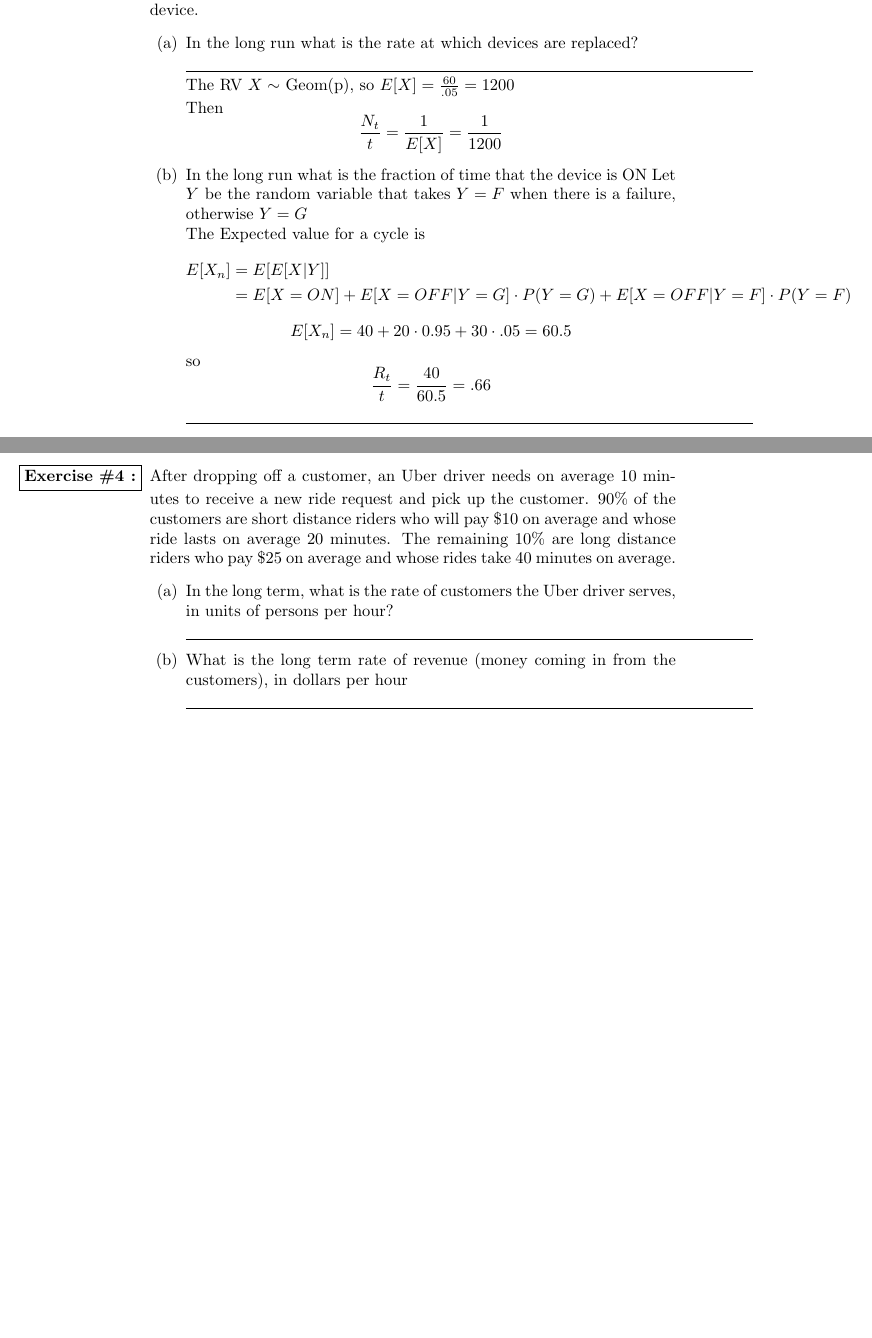
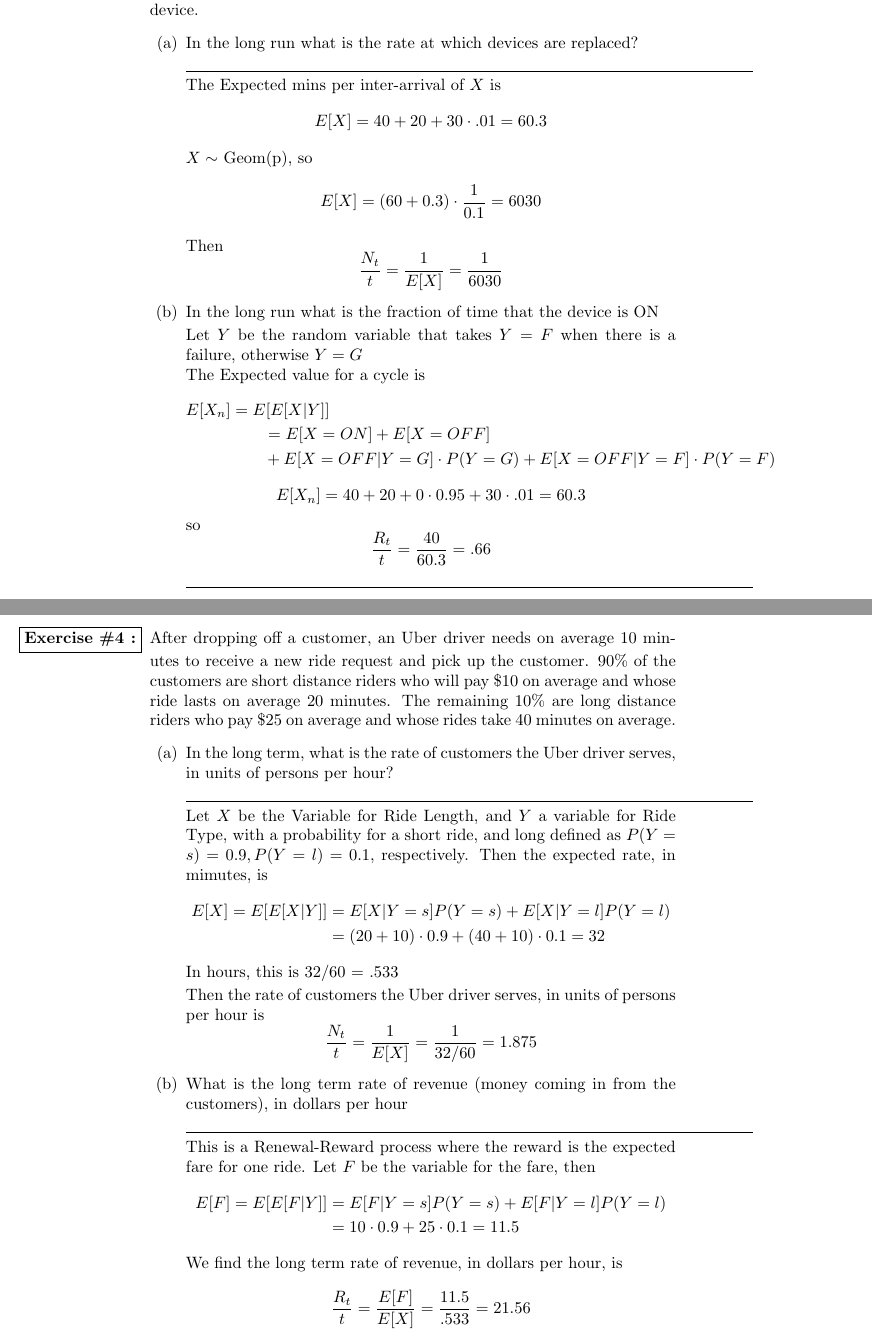
Before and after one commit to guymatz/math-632, a LaTeX document (hw/632-1.tex): two parts of pages 3 and 4 of 6, joined at a grey line, cut so that both start at the same text, the shorter picture padded with empty space. Compiled offline with pdfLaTeX.

Commit message:
almost done

```diff
--- a/hw/632-1.tex
+++ b/hw/632-1.tex
@@ -89,23 +89,27 @@ UW-Madison MATH 632} % Name of course here
     \begin{enumerate}
       \item In the long run what is the rate at which devices are replaced?
 \par\noindent\rule{\textwidth}{0.1pt}
-        The RV $X \sim$ Geom(p), so $E[X] = \frac{60}{.05} = 1200 $
+        The Expected mins per inter-arrival of $X$ is
+        \[ E[X] = 40 + 20 + 30 \cdot .01 = 60.3 \]
+        $X \sim$ Geom(p), so
+        \[ E[X] = (60 + 0.3) \cdot \frac{1}{0.1} = 6030 \]
 
         Then
-        \[ \frac{N_t}{t} = \frac{1}{E[X]} =  \frac{1}{1200} \]
+        \[ \frac{N_t}{t} = \frac{1}{E[X]} =  \frac{1}{6030} \]
       \item In the long run what is the fraction of time that the device is ON
+
         Let $Y$ be the random variable that takes $Y=F$ when there is a
         failure, otherwise $Y=G$\\
        The Expected value for a cycle is
-       \begin{align*}
+       \begin{equation*}\begin{split}
          E[X_n] &= E[E[X|Y]] \\
-                    & = E[X=ON]
-                            + E[X=OFF|Y=G] \cdot P(Y=G)
+                &\qquad = E[X=ON] + E[X=OFF] \\
+                    &\qquad + E[X=OFF|Y=G] \cdot P(Y=G)
                             + E[X=OFF|Y=F] \cdot P(Y=F)
-       \end{align*}
-       \[ E[X_n] = 40 + 20 \cdot 0.95 + 30 \cdot .05 = 60.5 \]
+       \end{split}\end{equation*}
+       \[ E[X_n] = 40 + 20  + 0 \cdot 0.95 + 30 \cdot .01 = 60.3 \]
        so
-       \[ \frac{R_t}{t} = \frac{40}{60.5} = .66 \]
+       \[ \frac{R_t}{t} = \frac{40}{60.3} = .66 \]
 \par\noindent\rule{\textwidth}{0.1pt}
     \end{enumerate}
   \newpage
@@ -118,8 +122,28 @@ UW-Madison MATH 632} % Name of course here
     \begin{enumerate}
       \item In the long term, what is the rate of customers the Uber driver serves, in units of persons per hour?
 \par\noindent\rule{\textwidth}{0.1pt}
-      \item What is the long term rate of revenue (money coming in from the customers), in dollars per hour
+        Let $X$ be the Variable for Ride Length, and $Y$ a variable for
+        Ride Type, with a probability for a short ride, and long
+        defined as $P(Y=s) = 0.9, P(Y=l) = 0.1$, respectively.  Then
+        the expected rate, in mimutes, is
+       \begin{align*}
+         E[X] = E[E[X|Y]] &= E[X|Y=s]P(Y=s) + E[X|Y=l]P(Y=l)   \\
+                          &= (20+10) \cdot 0.9 + (40+10) \cdot 0.1 = 32
+       \end{align*}
+       In hours, this is $32/60$ = .533
+
+       Then the rate of customers the Uber driver serves, in units of persons per hour is
+       \[ \frac{N_t}{t}  = \frac{1}{E[X]}  = \frac{1}{32/60} = 1.875 \]
+     \item What is the long term rate of revenue (money coming in from the customers), in dollars per hour
 \par\noindent\rule{\textwidth}{0.1pt}
+        This is a Renewal-Reward process where the reward is the expected
+        fare for one ride.  Let $F$ be the variable for the fare, then
+       \begin{align*}
+         E[F] = E[E[F|Y]] &= E[F|Y=s]P(Y=s) + E[F|Y=l]P(Y=l)   \\
+                          &= 10 \cdot 0.9 + 25 \cdot 0.1 = 11.5
+       \end{align*}
+        We find the long term rate of revenue, in dollars per hour, is
+        \[ \frac{R_t}{t} = \frac{E[F]}{E[X]} = \frac{11.5}{.533} = 21.56 \]
     \end{enumerate}
 
   \newpage
```
Also changed, not shown: hw/632-1.tex (1 more changed lines).
